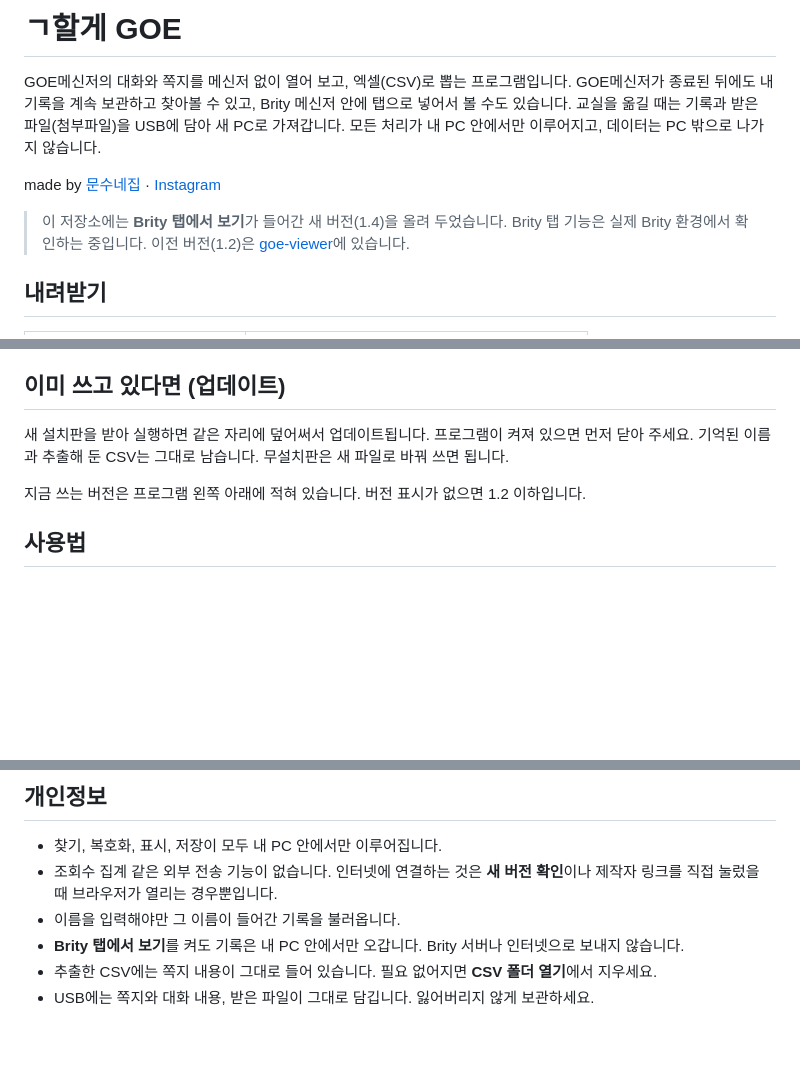
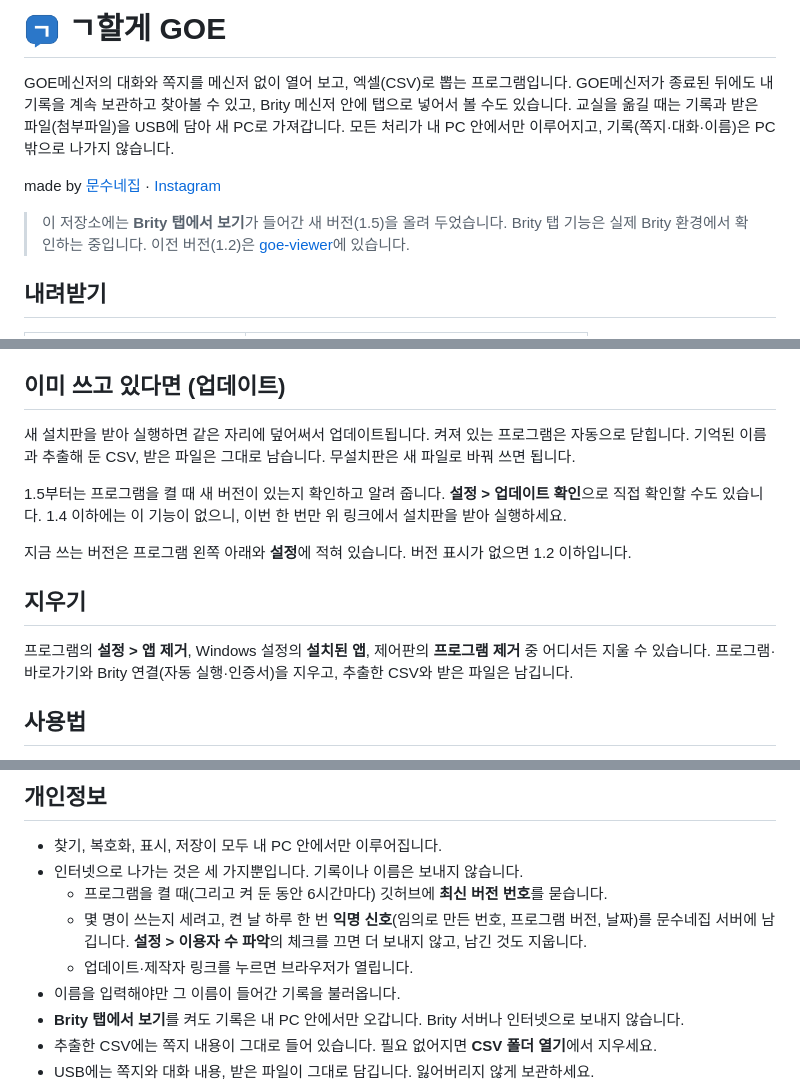
Before and after one commit to moonsugugu/goe-viewer-brity, a Markdown page: README.md, 3 parts joined by grey strips. Drawn GitHub-style; pictures changed too: icon.png (added); blank space fills up the shorter version.

Commit message:
ㄱ할게 GOE 1.5 — 아이콘, 트레이, 업데이트 확인, 앱 제거, 이용자 수 파악 (README·사용법)
Co-Authored-By: Claude Fable 5.2 <noreply@anthropic.com>

```diff
--- a/README.md
+++ b/README.md
@@ -1,13 +1,13 @@
-# ㄱ할게 GOE
+# <img src="icon.png" width="36" alt="" align="top"> ㄱ할게 GOE
 
 GOE메신저의 대화와 쪽지를 메신저 없이 열어 보고, 엑셀(CSV)로 뽑는 프로그램입니다.
 GOE메신저가 종료된 뒤에도 내 기록을 계속 보관하고 찾아볼 수 있고, Brity 메신저 안에 탭으로 넣어서 볼 수도 있습니다.
 교실을 옮길 때는 기록과 받은 파일(첨부파일)을 USB에 담아 새 PC로 가져갑니다.
-모든 처리가 내 PC 안에서만 이루어지고, 데이터는 PC 밖으로 나가지 않습니다.
+모든 처리가 내 PC 안에서만 이루어지고, 기록(쪽지·대화·이름)은 PC 밖으로 나가지 않습니다.
 
 made by [문수네집](https://moonsunezip.com) · [Instagram](https://www.instagram.com/moonsune.zip/)
 
-> 이 저장소에는 **Brity 탭에서 보기**가 들어간 새 버전(1.4)을 올려 두었습니다.
+> 이 저장소에는 **Brity 탭에서 보기**가 들어간 새 버전(1.5)을 올려 두었습니다.
 > Brity 탭 기능은 실제 Brity 환경에서 확인하는 중입니다. 이전 버전(1.2)은 [goe-viewer](https://github.com/moonsugugu/goe-viewer)에 있습니다.
 
 ## 내려받기
@@ -24,10 +24,18 @@ made by [문수네집](https://moonsunezip.com) · [Instagram](https://www.insta
 
 ## 이미 쓰고 있다면 (업데이트)
 
-새 설치판을 받아 실행하면 같은 자리에 덮어써서 업데이트됩니다. 프로그램이 켜져 있으면 먼저 닫아 주세요.
-기억된 이름과 추출해 둔 CSV는 그대로 남습니다. 무설치판은 새 파일로 바꿔 쓰면 됩니다.
+새 설치판을 받아 실행하면 같은 자리에 덮어써서 업데이트됩니다. 켜져 있는 프로그램은 자동으로 닫힙니다.
+기억된 이름과 추출해 둔 CSV, 받은 파일은 그대로 남습니다. 무설치판은 새 파일로 바꿔 쓰면 됩니다.
 
-지금 쓰는 버전은 프로그램 왼쪽 아래에 적혀 있습니다. 버전 표시가 없으면 1.2 이하입니다.
+1.5부터는 프로그램을 켤 때 새 버전이 있는지 확인하고 알려 줍니다. **설정 > 업데이트 확인**으로 직접 확인할 수도 있습니다.
+1.4 이하에는 이 기능이 없으니, 이번 한 번만 위 링크에서 설치판을 받아 실행하세요.
+
+지금 쓰는 버전은 프로그램 왼쪽 아래와 **설정**에 적혀 있습니다. 버전 표시가 없으면 1.2 이하입니다.
+
+## 지우기
+
+프로그램의 **설정 > 앱 제거**, Windows 설정의 **설치된 앱**, 제어판의 **프로그램 제거** 중 어디서든 지울 수 있습니다.
+프로그램·바로가기와 Brity 연결(자동 실행·인증서)을 지우고, 추출한 CSV와 받은 파일은 남깁니다.
 
 ## 사용법
 
@@ -115,7 +123,10 @@ USB에는 이렇게 들어갑니다.
 ## 개인정보
 
 - 찾기, 복호화, 표시, 저장이 모두 내 PC 안에서만 이루어집니다.
-- 조회수 집계 같은 외부 전송 기능이 없습니다. 인터넷에 연결하는 것은 **새 버전 확인**이나 제작자 링크를 직접 눌렀을 때 브라우저가 열리는 경우뿐입니다.
+- 인터넷으로 나가는 것은 세 가지뿐입니다. 기록이나 이름은 보내지 않습니다.
+  - 프로그램을 켤 때(그리고 켜 둔 동안 6시간마다) 깃허브에 **최신 버전 번호**를 묻습니다.
+  - 몇 명이 쓰는지 세려고, 켠 날 하루 한 번 **익명 신호**(임의로 만든 번호, 프로그램 버전, 날짜)를 문수네집 서버에 남깁니다. **설정 > 이용자 수 파악**의 체크를 끄면 더 보내지 않고, 남긴 것도 지웁니다.
+  - 업데이트·제작자 링크를 누르면 브라우저가 열립니다.
 - 이름을 입력해야만 그 이름이 들어간 기록을 불러옵니다.
 - **Brity 탭에서 보기**를 켜도 기록은 내 PC 안에서만 오갑니다. Brity 서버나 인터넷으로 보내지 않습니다.
 - 추출한 CSV에는 쪽지 내용이 그대로 들어 있습니다. 필요 없어지면 **CSV 폴더 열기**에서 지우세요.
```
Also changed, not shown: 1 other file.
